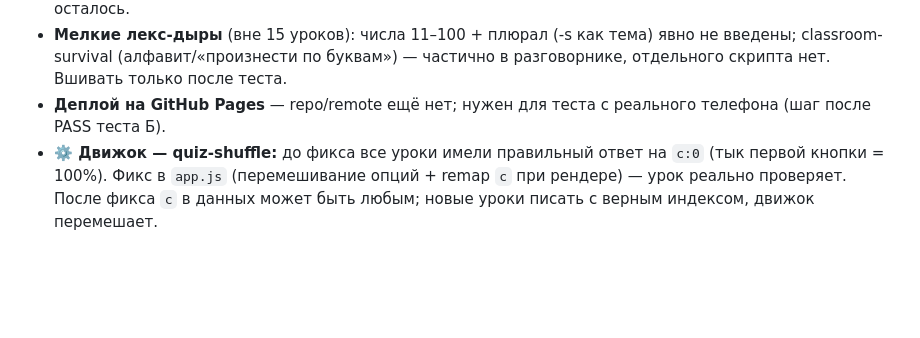
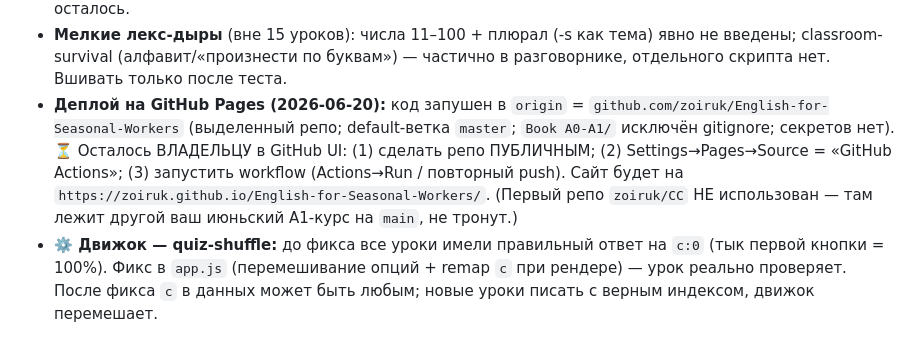
Before and after one commit to zoiruk/English-for-Seasonal-Workers, a Markdown page: STATE.md, the part around the change. Drawn GitHub-style; blank space fills up the shorter version.

```diff
--- a/STATE.md
+++ b/STATE.md
@@ -151,7 +151,11 @@
 - ~~**tap-to-build**~~ — **ПОСТРОЕН** (2026-06-20, см. раздел «Построено» выше). Непостроенных модулей не осталось.
 - **Мелкие лекс-дыры** (вне 15 уроков): числа 11–100 + плюрал (-s как тема) явно не введены; classroom-survival
   (алфавит/«произнести по буквам») — частично в разговорнике, отдельного скрипта нет. Вшивать только после теста.
-- **Деплой на GitHub Pages** — repo/remote ещё нет; нужен для теста с реального телефона (шаг после PASS теста Б).
+- **Деплой на GitHub Pages (2026-06-20):** код запушен в `origin` = `github.com/zoiruk/English-for-Seasonal-Workers`
+  (выделенный репо; default-ветка `master`; `Book A0-A1/` исключён gitignore; секретов нет). ⏳ Осталось ВЛАДЕЛЬЦУ
+  в GitHub UI: (1) сделать репо ПУБЛИЧНЫМ; (2) Settings→Pages→Source = «GitHub Actions»; (3) запустить workflow
+  (Actions→Run / повторный push). Сайт будет на `https://zoiruk.github.io/English-for-Seasonal-Workers/`. (Первый
+  репо `zoiruk/CC` НЕ использован — там лежит другой ваш июньский A1-курс на `main`, не тронут.)
 - **⚙️ Движок — quiz-shuffle:** до фикса все уроки имели правильный ответ на `c:0` (тык первой кнопки = 100%).
   Фикс в `app.js` (перемешивание опций + remap `c` при рендере) — урок реально проверяет. После фикса `c` в данных
   может быть любым; новые уроки писать с верным индексом, движок перемешает.
```
Also changed, not shown: CLAUDE.md (+4 -1 lines).
